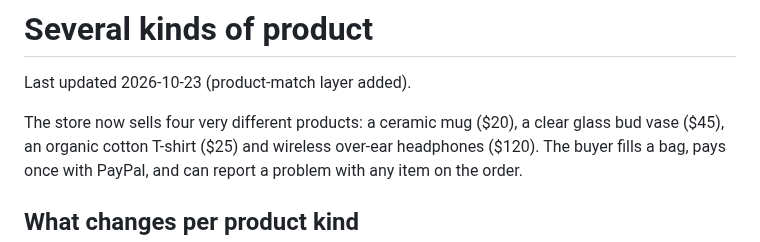
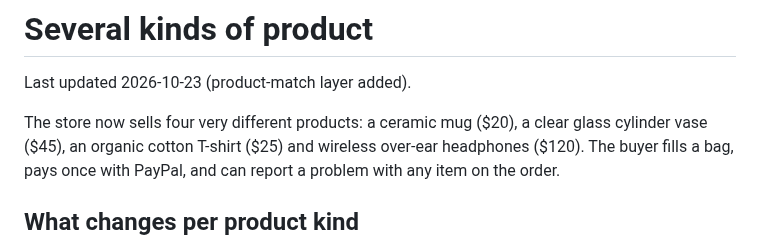
Before and after one commit to lewisjohnvillamor/paypal_hackaton, a Markdown page: hackathon/PRODUCTS.md, the part around the change. Drawn GitHub-style.

```diff
--- a/hackathon/PRODUCTS.md
+++ b/hackathon/PRODUCTS.md
@@ -2,7 +2,7 @@
 
 Last updated 2026-10-23 (product-match layer added).
 
-The store now sells four very different products: a ceramic mug ($20), a clear glass bud vase
+The store now sells four very different products: a ceramic mug ($20), a clear glass cylinder vase
 ($45), an organic cotton T-shirt ($25) and wireless over-ear headphones ($120). The buyer fills a
 bag, pays once with PayPal, and can report a problem with any item on the order.
 
```
Also changed, not shown: demo-photos/README.md (+1 -1 lines), demo-photos/2-vase-cracked.jpg, 3 other files.
